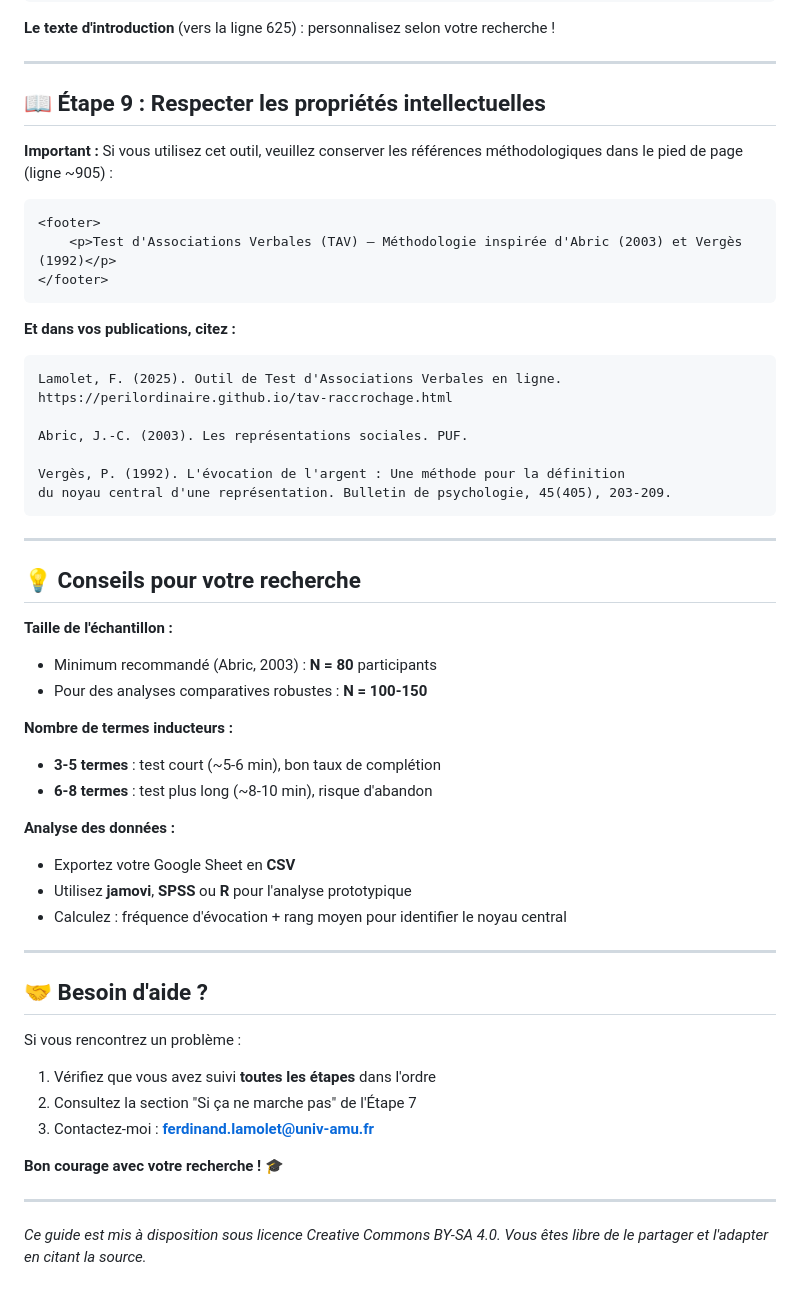
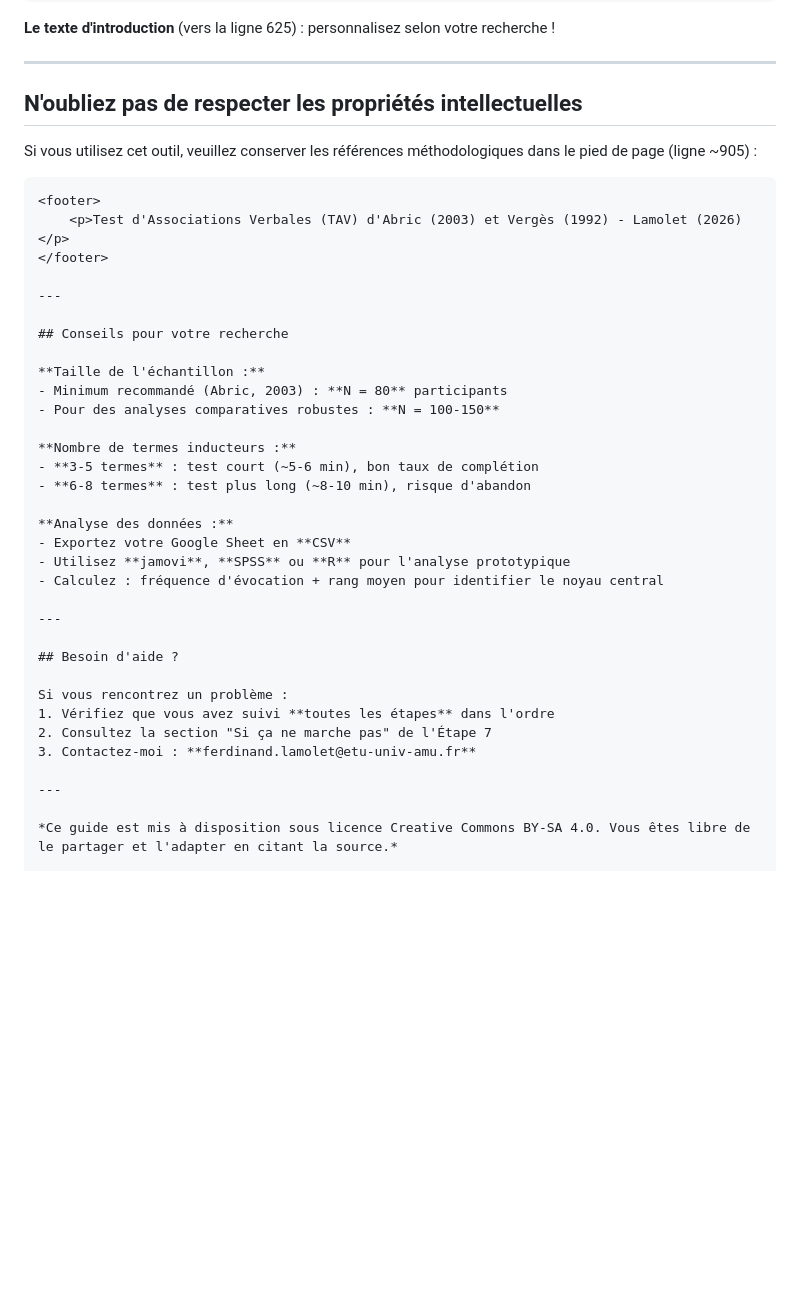
Before and after one commit to perilordinaire/perilordinaire.github.io, a Markdown page: protocole-tav.md, the part around one of its changes. Drawn GitHub-style; blank space fills up the shorter version.

````diff
--- a/GUIDE_REUTILISATION.md
+++ b/protocole-tav.md
@@ -192,31 +187,18 @@ Vous pouvez modifier :
 
 ---
 
-## 📖 Étape 9 : Respecter les propriétés intellectuelles
+## N'oubliez pas de respecter les propriétés intellectuelles
 
-**Important :** Si vous utilisez cet outil, veuillez conserver les références méthodologiques dans le pied de page (ligne ~905) :
+Si vous utilisez cet outil, veuillez conserver les références méthodologiques dans le pied de page (ligne ~905) :
 
 ```html
 <footer>
-    <p>Test d'Associations Verbales (TAV) — Méthodologie inspirée d'Abric (2003) et Vergès (1992)</p>
+    <p>Test d'Associations Verbales (TAV) d'Abric (2003) et Vergès (1992) - Lamolet (2026)</p>
 </footer>
-```
-
-**Et dans vos publications, citez :**
-
-```
-Lamolet, F. (2025). Outil de Test d'Associations Verbales en ligne.
-https://perilordinaire.github.io/tav-raccrochage.html
-
-Abric, J.-C. (2003). Les représentations sociales. PUF.
-
-Vergès, P. (1992). L'évocation de l'argent : Une méthode pour la définition
-du noyau central d'une représentation. Bulletin de psychologie, 45(405), 203-209.
-```
 
 ---
 
-## 💡 Conseils pour votre recherche
+## Conseils pour votre recherche
 
 **Taille de l'échantillon :**
 - Minimum recommandé (Abric, 2003) : **N = 80** participants
@@ -233,14 +215,12 @@ du noyau central d'une représentation. Bulletin de psychologie, 45(405), 203-20
 
 ---
 
-## 🤝 Besoin d'aide ?
+## Besoin d'aide ?
 
 Si vous rencontrez un problème :
 1. Vérifiez que vous avez suivi **toutes les étapes** dans l'ordre
 2. Consultez la section "Si ça ne marche pas" de l'Étape 7
-3. Contactez-moi : **ferdinand.lamolet@univ-amu.fr**
-
-**Bon courage avec votre recherche !** 🎓
+3. Contactez-moi : **ferdinand.lamolet@etu-univ-amu.fr**
 
 ---
 
````
Also changed, not shown: other parts of protocole-tav.md (+12 -17 lines).
